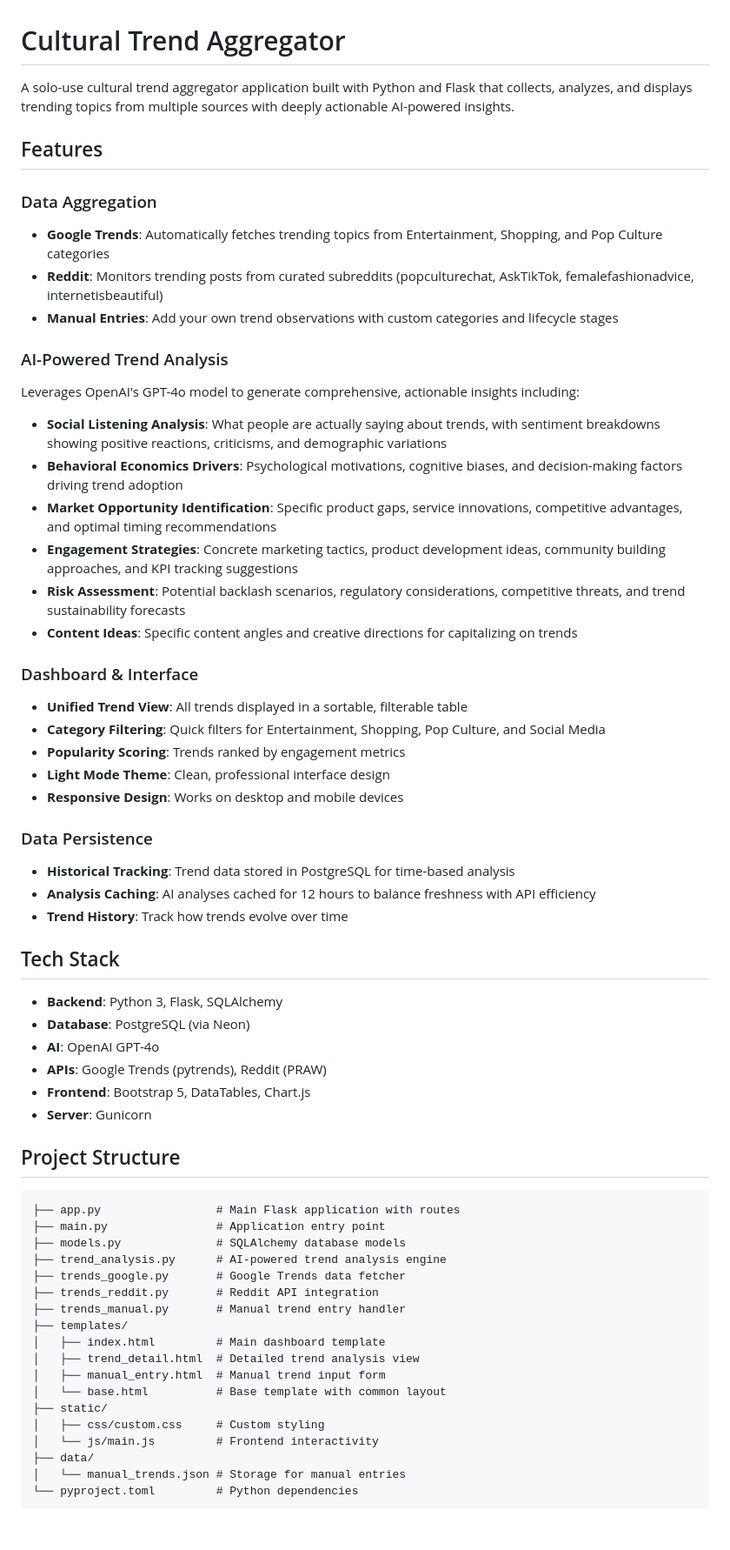
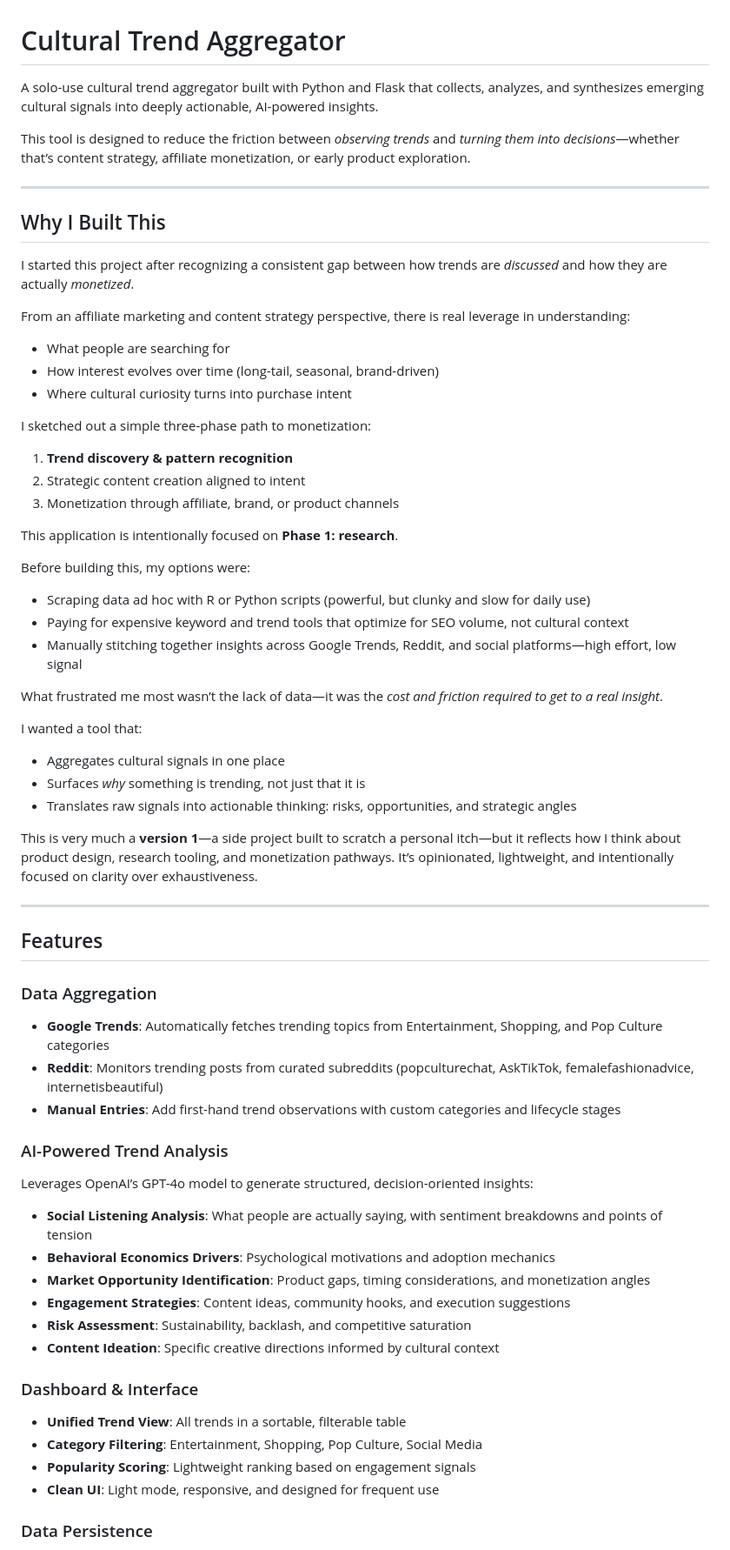
Before and after one commit to kauffybean/cultural-trend-analysis, a Markdown page: README.md, the part around one of its changes. Shown at 87% size. Drawn GitHub-style; blank space fills up the shorter version.

````diff
--- a/README.md
+++ b/README.md
@@ -1,65 +1,64 @@
 # Cultural Trend Aggregator
 
-A solo-use cultural trend aggregator application built with Python and Flask that collects, analyzes, and displays trending topics from multiple sources with deeply actionable AI-powered insights.
+A solo-use cultural trend aggregator built with Python and Flask that collects, analyzes, and synthesizes emerging cultural signals into deeply actionable, AI-powered insights.
+
+This tool is designed to reduce the friction between *observing trends* and *turning them into decisions*—whether that’s content strategy, affiliate monetization, or early product exploration.
+
+---
+
+## Why I Built This
+
+I started this project after recognizing a consistent gap between how trends are *discussed* and how they are actually *monetized*.
+
+From an affiliate marketing and content strategy perspective, there is real leverage in understanding:
+- What people are searching for
+- How interest evolves over time (long-tail, seasonal, brand-driven)
+- Where cultural curiosity turns into purchase intent
+
+I sketched out a simple three-phase path to monetization:
+1. **Trend discovery & pattern recognition**
+2. Strategic content creation aligned to intent
+3. Monetization through affiliate, brand, or product channels
+
+This application is intentionally focused on **Phase 1: research**.
+
+Before building this, my options were:
+- Scraping data ad hoc with R or Python scripts (powerful, but clunky and slow for daily use)
+- Paying for expensive keyword and trend tools that optimize for SEO volume, not cultural context
+- Manually stitching together insights across Google Trends, Reddit, and social platforms—high effort, low signal
+
+What frustrated me most wasn’t the lack of data—it was the *cost and friction required to get to a real insight*.
+
+I wanted a tool that:
+- Aggregates cultural signals in one place
+- Surfaces *why* something is trending, not just that it is
+- Translates raw signals into actionable thinking: risks, opportunities, and strategic angles
+
+This is very much a **version 1**—a side project built to scratch a personal itch—but it reflects how I think about product design, research tooling, and monetization pathways. It’s opinionated, lightweight, and intentionally focused on clarity over exhaustiveness.
+
+---
 
 ## Features
 
 ### Data Aggregation
 - **Google Trends**: Automatically fetches trending topics from Entertainment, Shopping, and Pop Culture categories
 - **Reddit**: Monitors trending posts from curated subreddits (popculturechat, AskTikTok, femalefashionadvice, internetisbeautiful)
-- **Manual Entries**: Add your own trend observations with custom categories and lifecycle stages
+- **Manual Entries**: Add first-hand trend observations with custom categories and lifecycle stages
 
 ### AI-Powered Trend Analysis
-Leverages OpenAI's GPT-4o model to generate comprehensive, actionable insights including:
+Leverages OpenAI’s GPT-4o model to generate structured, decision-oriented insights:
 
-- **Social Listening Analysis**: What people are actually saying about trends, with sentiment breakdowns showing positive reactions, criticisms, and demographic variations
-- **Behavioral Economics Drivers**: Psychological motivations, cognitive biases, and decision-making factors driving trend adoption
-- **Market Opportunity Identification**: Specific product gaps, service innovations, competitive advantages, and optimal timing recommendations
-- **Engagement Strategies**: Concrete marketing tactics, product development ideas, community building approaches, and KPI tracking suggestions
-- **Risk Assessment**: Potential backlash scenarios, regulatory considerations, competitive threats, and trend sustainability forecasts
-- **Content Ideas**: Specific content angles and creative directions for capitalizing on trends
+- **Social Listening Analysis**: What people are actually saying, with sentiment breakdowns and points of tension
+- **Behavioral Economics Drivers**: Psychological motivations and adoption mechanics
+- **Market Opportunity Identification**: Product gaps, timing considerations, and monetization angles
+- **Engagement Strategies**: Content ideas, community hooks, and execution suggestions
+- **Risk Assessment**: Sustainability, backlash, and competitive saturation
+- **Content Ideation**: Specific creative directions informed by cultural context
 
 ### Dashboard & Interface
-- **Unified Trend View**: All trends displayed in a sortable, filterable table
-- **Category Filtering**: Quick filters for Entertainment, Shopping, Pop Culture, and Social Media
-- **Popularity Scoring**: Trends ranked by engagement metrics
-- **Light Mode Theme**: Clean, professional interface design
-- **Responsive Design**: Works on desktop and mobile devices
+- **Unified Trend View**: All trends in a sortable, filterable table
+- **Category Filtering**: Entertainment, Shopping, Pop Culture, Social Media
+- **Popularity Scoring**: Lightweight ranking based on engagement signals
+- **Clean UI**: Light mode, responsive, and designed for frequent use
 
 ### Data Persistence
-- **Historical Tracking**: Trend data stored in PostgreSQL for time-based analysis
-- **Analysis Caching**: AI analyses cached for 12 hours to balance freshness with API efficiency
-- **Trend History**: Track how trends evolve over time
-
-## Tech Stack
-
-- **Backend**: Python 3, Flask, SQLAlchemy
-- **Database**: PostgreSQL (via Neon)
-- **AI**: OpenAI GPT-4o
-- **APIs**: Google Trends (pytrends), Reddit (PRAW)
-- **Frontend**: Bootstrap 5, DataTables, Chart.js
-- **Server**: Gunicorn
-
-## Project Structure
-
-```
-├── app.py                 # Main Flask application with routes
-├── main.py                # Application entry point
-├── models.py              # SQLAlchemy database models
-├── trend_analysis.py      # AI-powered trend analysis engine
-├── trends_google.py       # Google Trends data fetcher
-├── trends_reddit.py       # Reddit API integration
-├── trends_manual.py       # Manual trend entry handler
-├── templates/
-│   ├── index.html         # Main dashboard template
-│   ├── trend_detail.html  # Detailed trend analysis view
-│   ├── manual_entry.html  # Manual trend input form
-│   └── base.html          # Base template with common layout
-├── static/
-│   ├── css/custom.css     # Custom styling
-│   └── js/main.js         # Frontend interactivity
-├── data/
-│   └── manual_trends.json # Storage for manual entries
-└── pyproject.toml         # Python dependencies
-```
-
````
Also changed, not shown: other parts of README.md (+3 -90 lines).
